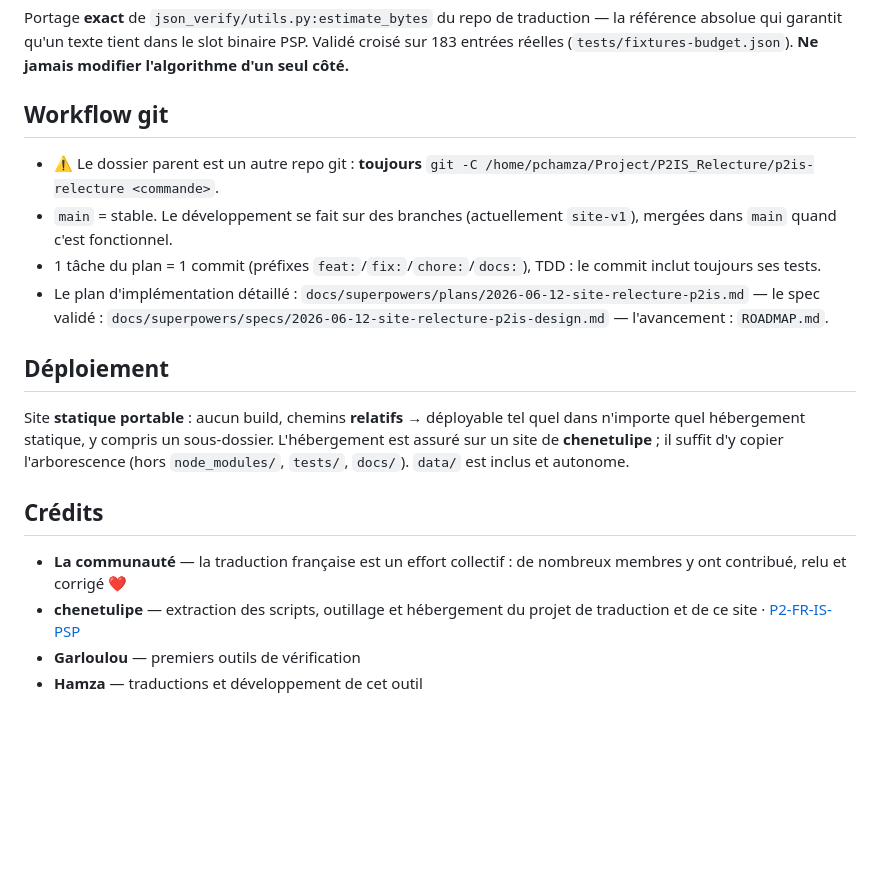
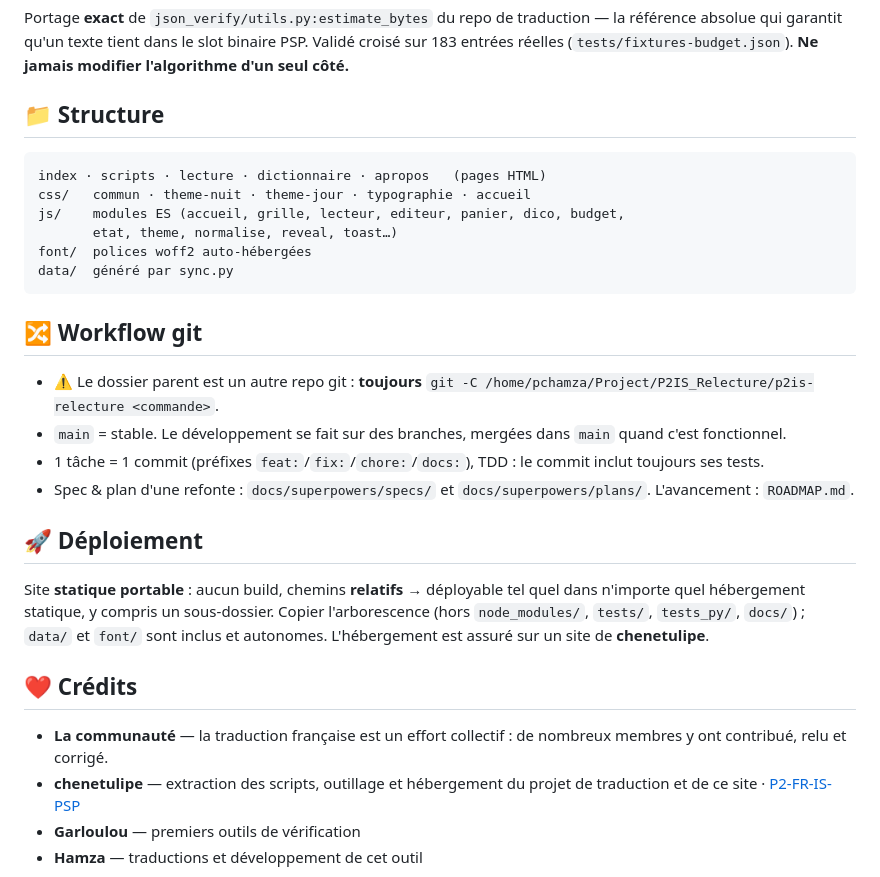
Before and after one commit to HamzaKarrouchi/p2is-relecture, a Markdown page: README.md, the part around one of its changes. Drawn GitHub-style; blank space fills up the shorter version.

````diff
--- a/README.md
+++ b/README.md
@@ -62,29 +84,40 @@ la référence absolue qui garantit qu'un texte tient dans le slot binaire PSP.
 Validé croisé sur 183 entrées réelles (`tests/fixtures-budget.json`).
 **Ne jamais modifier l'algorithme d'un seul côté.**
 
-## Workflow git
+## 📁 Structure
+
+```text
+index · scripts · lecture · dictionnaire · apropos   (pages HTML)
+css/   commun · theme-nuit · theme-jour · typographie · accueil
+js/    modules ES (accueil, grille, lecteur, editeur, panier, dico, budget,
+       etat, theme, normalise, reveal, toast…)
+font/  polices woff2 auto-hébergées
+data/  généré par sync.py
+```
+
+## 🔀 Workflow git
 
 - ⚠ Le dossier parent est un autre repo git : **toujours**
   `git -C /home/pchamza/Project/P2IS_Relecture/p2is-relecture <commande>`.
-- `main` = stable. Le développement se fait sur des branches
-  (actuellement `site-v1`), mergées dans `main` quand c'est fonctionnel.
-- 1 tâche du plan = 1 commit (préfixes `feat:`/`fix:`/`chore:`/`docs:`),
-  TDD : le commit inclut toujours ses tests.
-- Le plan d'implémentation détaillé : `docs/superpowers/plans/2026-06-12-site-relecture-p2is.md`
-  — le spec validé : `docs/superpowers/specs/2026-06-12-site-relecture-p2is-design.md`
-  — l'avancement : `ROADMAP.md`.
+- `main` = stable. Le développement se fait sur des branches, mergées dans `main`
+  quand c'est fonctionnel.
+- 1 tâche = 1 commit (préfixes `feat:`/`fix:`/`chore:`/`docs:`), TDD : le commit
+  inclut toujours ses tests.
+- Spec & plan d'une refonte : `docs/superpowers/specs/` et `docs/superpowers/plans/`.
+  L'avancement : `ROADMAP.md`.
 
-## Déploiement
+## 🚀 Déploiement
 
-Site **statique portable** : aucun build, chemins **relatifs** → déployable tel quel
-dans n'importe quel hébergement statique, y compris un sous-dossier. L'hébergement
-est assuré sur un site de **chenetulipe** ; il suffit d'y copier l'arborescence
-(hors `node_modules/`, `tests/`, `docs/`). `data/` est inclus et autonome.
+Site **statique portable** : aucun build, chemins **relatifs** → déployable tel
+quel dans n'importe quel hébergement statique, y compris un sous-dossier. Copier
+l'arborescence (hors `node_modules/`, `tests/`, `tests_py/`, `docs/`) ; `data/` et
+`font/` sont inclus et autonomes. L'hébergement est assuré sur un site de
+**chenetulipe**.
 
-## Crédits
+## ❤️ Crédits
 
-- **La communauté** — la traduction française est un effort collectif : de nombreux
-  membres y ont contribué, relu et corrigé ❤️
+- **La communauté** — la traduction française est un effort collectif : de
+  nombreux membres y ont contribué, relu et corrigé.
 - **chenetulipe** — extraction des scripts, outillage et hébergement du projet de
   traduction et de ce site · [P2-FR-IS-PSP](https://github.com/chenetulipe/P2-FR-IS-PSP)
 - **Garloulou** — premiers outils de vérification
````
Also changed, not shown: other parts of README.md (+45 -23 lines).
